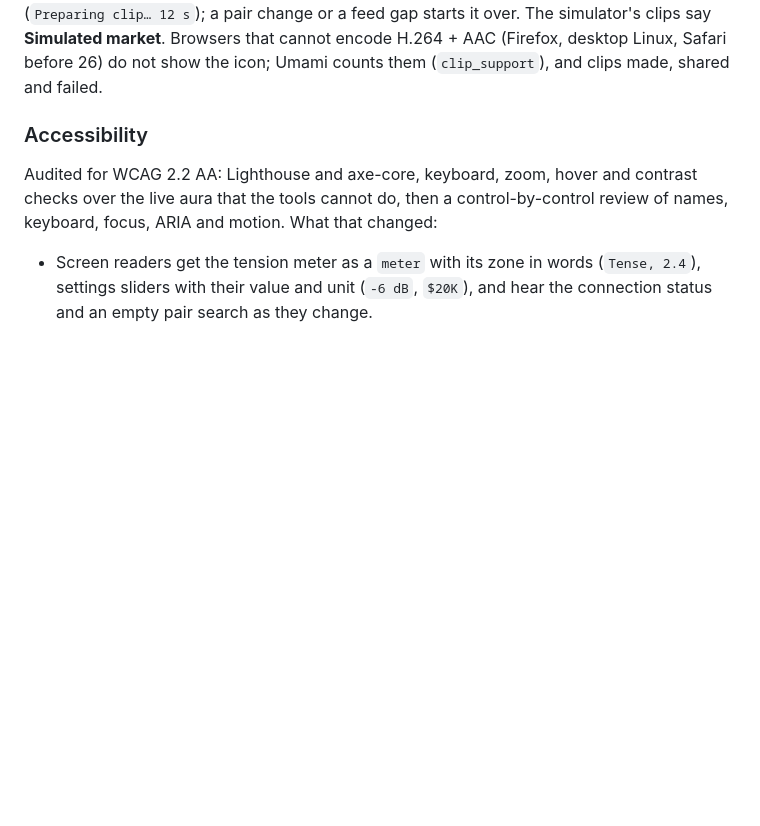
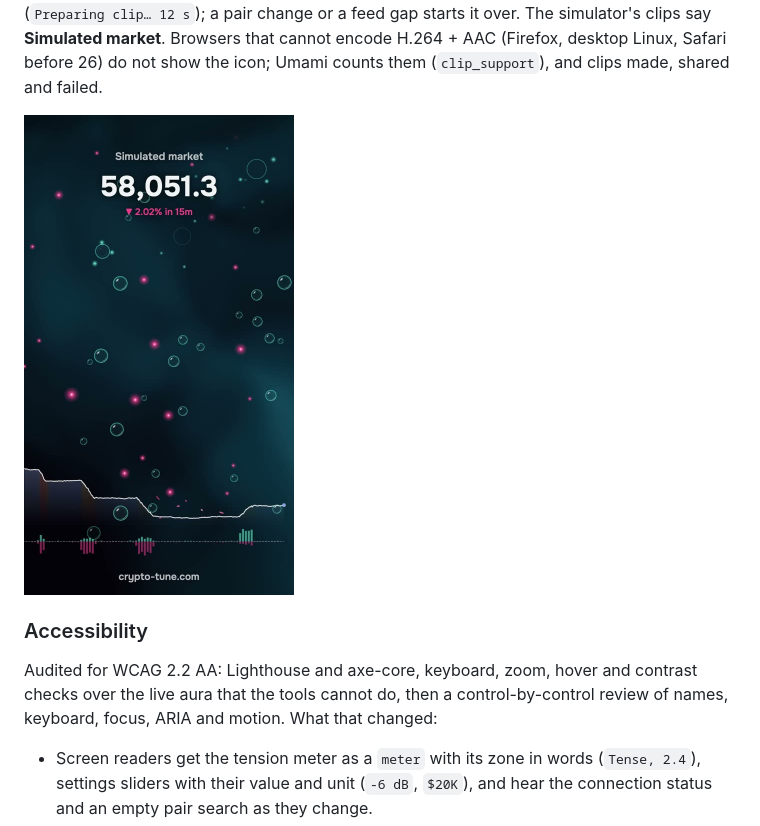
Before and after one commit to dmitrytut/crypto-tune, a Markdown page: README.md, the part around the change. Rendered like a GitHub page; pictures changed too: docs/media/clip-frame.jpg (added); blank space fills up the shorter version.

Commit message:
docs: a frame of a clip in the README

```diff
--- a/README.md
+++ b/README.md
@@ -258,6 +258,8 @@ cut off. Until enough has arrived the dialog counts down (`Preparing clip… 12
 a feed gap starts it over. The simulator's clips say **Simulated market**. Browsers that cannot
 encode H.264 + AAC (Firefox, desktop Linux, Safari before 26) do not show the icon; Umami counts
 them (`clip_support`), and clips made, shared and failed.
+
+<img src="docs/media/clip-frame.jpg" alt="A frame of a clip made from the simulator: Simulated market, price, change, bubbles and drops, the chart and the crypto-tune.com watermark" width="270">
 
 ### Accessibility
 
```
